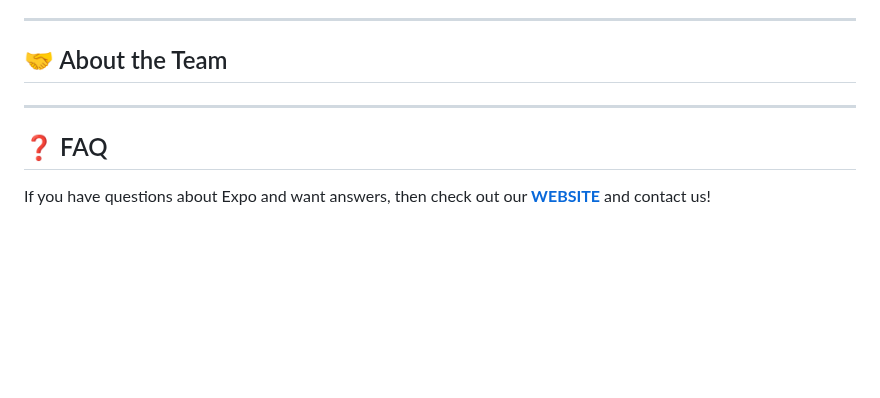
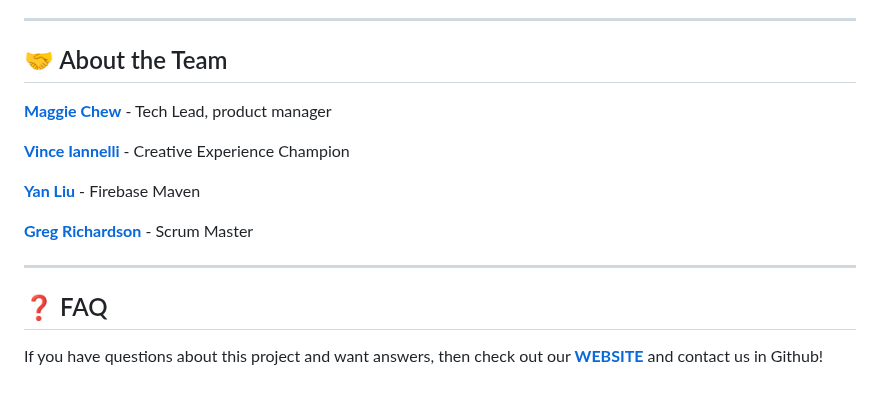
Before and after one commit to maggiechew/Green-Eggs-and-RAM, a Markdown page: README.md, the part around the change. Drawn GitHub-style; blank space fills up the shorter version.

Commit message:
edit: readme_add team info

```diff
--- a/README.md
+++ b/README.md
@@ -91,8 +91,20 @@ Next, we need to decide what type of database would best support our application
 
 ## 🤝 About the Team
 
+<p>
+
+[**Maggie Chew**](https://github.com/maggiechew) - Tech Lead, product manager
+
+[**Vince Iannelli**](https://github.com/vinceiannelli) - Creative Experience Champion
+
+[**Yan Liu**](https://github.com/yanliu1111) - Firebase Maven
+
+[**Greg Richardson**](https://github.com/gregnr) - Scrum Master
+
+</p>
+
 ---
 
 ## ❓ FAQ
 
-If you have questions about Expo and want answers, then check out our [**WEBSITE**](www.egghunter.site) and contact us!
+If you have questions about this project and want answers, then check out our [**WEBSITE**](www.egghunter.site) and contact us in Github!
```
